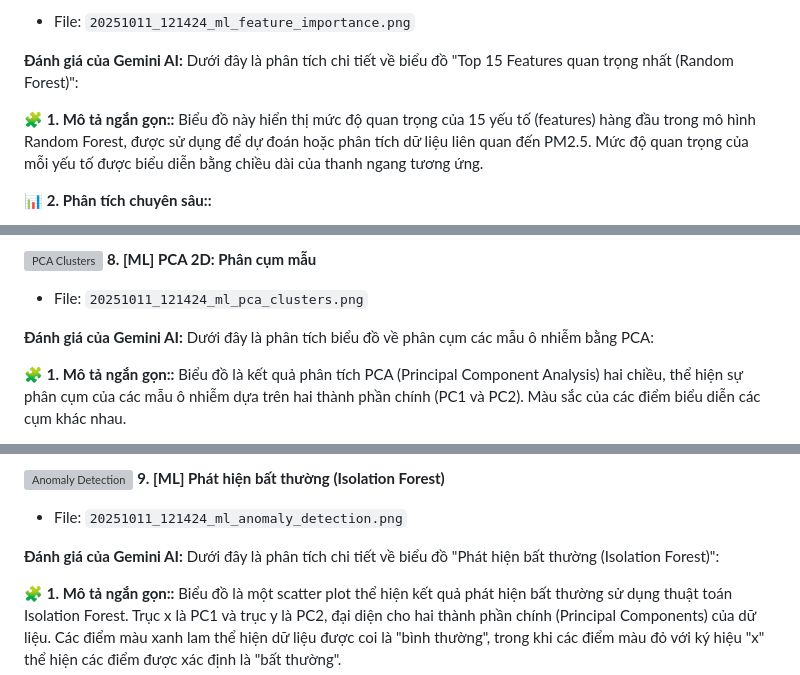
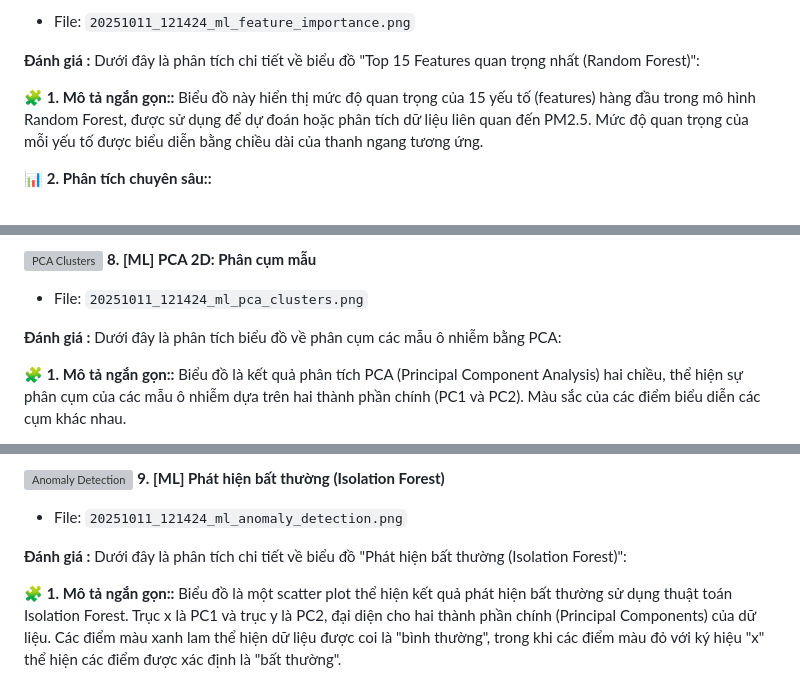
Before and after one commit to PhamVanHung412004/Web_predict_weather, a Markdown page: dataset_test_report_20251011_115040.md, 3 parts joined by grey strips. GitHub-like rendering; grey boxes are pictures that could not be loaded.

```diff
--- a/dataset_test_report_20251011_115040.md
+++ b/dataset_test_report_20251011_115040.md
@@ -218,7 +218,7 @@ Biểu đồ so sánh nồng độ PM2.5 thực tế và dự đoán theo thời
 **7. [ML] Độ quan trọng của Features (Random Forest)**
 - File: `20251011_121424_ml_feature_importance.png`
 
-**Đánh giá của Gemini AI:**
+**Đánh giá :**
 Dưới đây là phân tích chi tiết về biểu đồ "Top 15 Features quan trọng nhất (Random Forest)":
 
 🧩 **1. Mô tả ngắn gọn::**
@@ -246,7 +246,7 @@ Biểu đồ này hiển thị mức độ quan trọng của 15 yếu tố (fea
 **8. [ML] PCA 2D: Phân cụm mẫu**
 - File: `20251011_121424_ml_pca_clusters.png`
 
-**Đánh giá của Gemini AI:**
+**Đánh giá :**
 Dưới đây là phân tích biểu đồ về phân cụm các mẫu ô nhiễm bằng PCA:
 
 🧩 **1. Mô tả ngắn gọn::**
@@ -277,7 +277,7 @@ Biểu đồ là kết quả phân tích PCA (Principal Component Analysis) hai
 **9. [ML] Phát hiện bất thường (Isolation Forest)**
 - File: `20251011_121424_ml_anomaly_detection.png`
 
-**Đánh giá của Gemini AI:**
+**Đánh giá :**
 Dưới đây là phân tích chi tiết về biểu đồ "Phát hiện bất thường (Isolation Forest)":
 
 🧩 **1. Mô tả ngắn gọn::**
```
Also changed, not shown: other parts of dataset_test_report_20251011_115040.md (+39 -39 lines).
